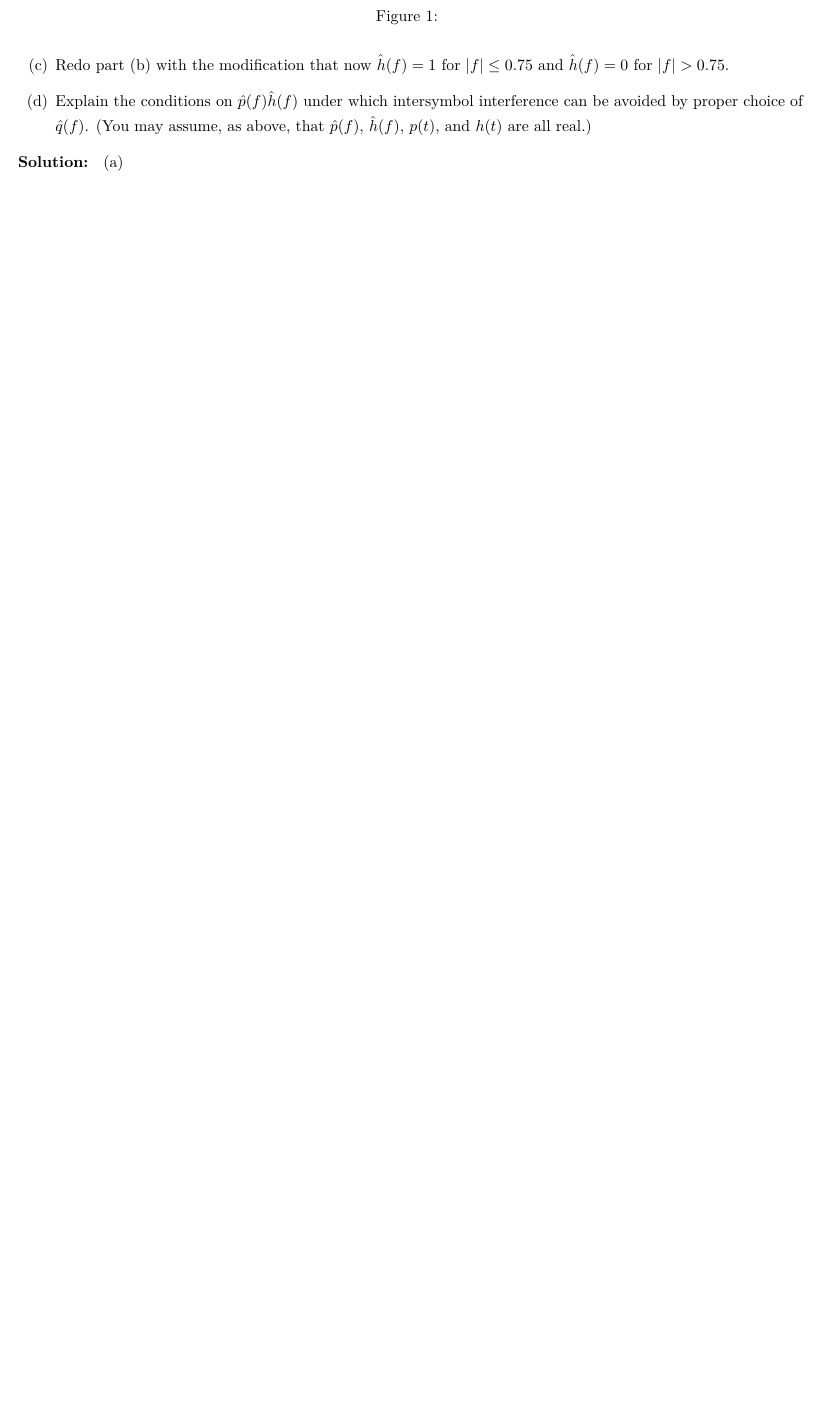
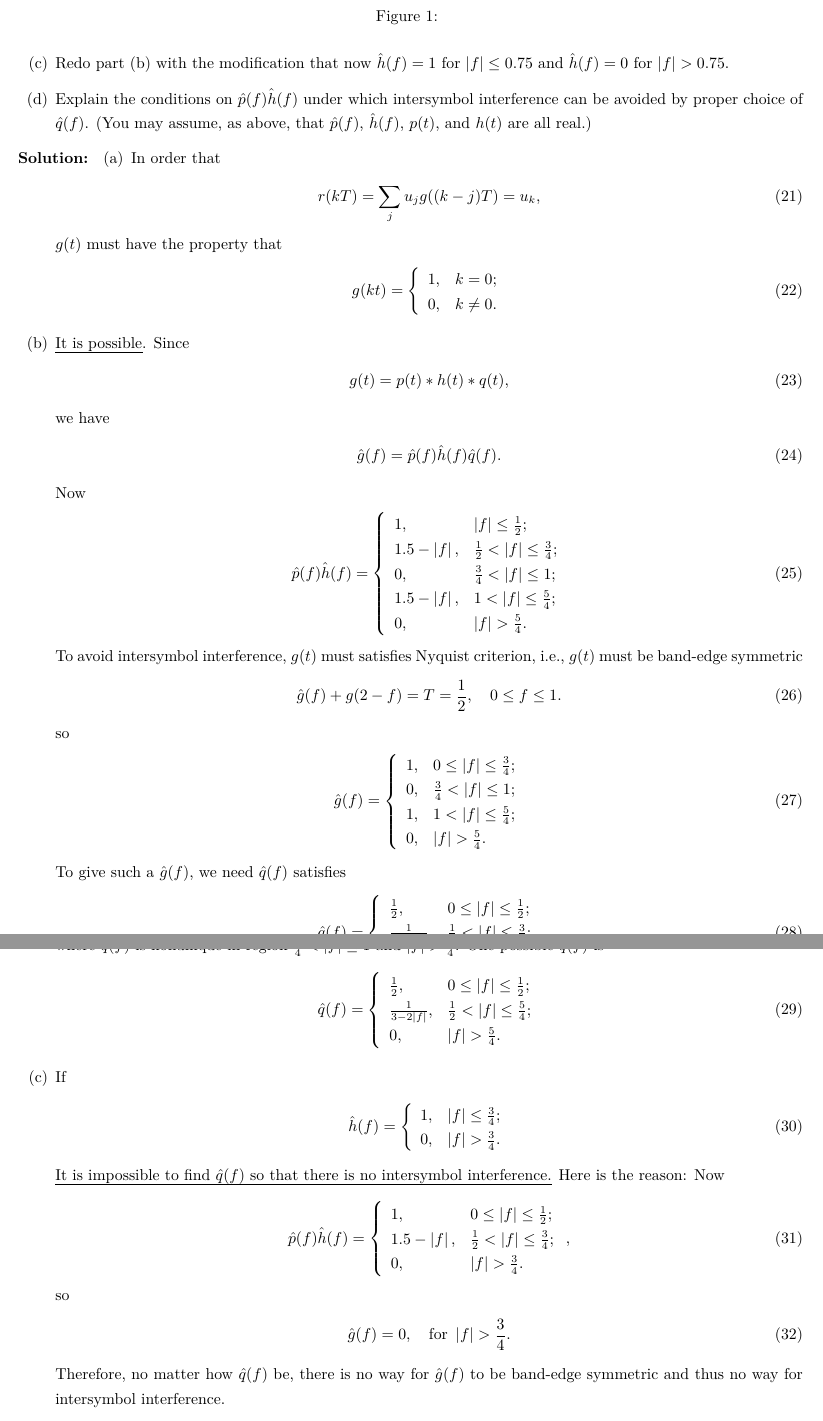
Before and after one commit to Chen-Jialin/Communication-System-Assignments, a LaTeX problem sheet (Assignment-10/Assignment-10.tex): part of page 5 of 5 before the commit and two parts of pages 5 and 6 of 6 after it, the two joined at a grey line, cut so that both start at the same text, the shorter picture padded with empty space. Compiled offline with XeLaTeX.

Commit message:
A10 P6 finished.

```diff
--- a/Assignment-10/Assignment-10.tex
+++ b/Assignment-10/Assignment-10.tex
@@ -198,10 +198,85 @@
 \end{prob}
 \begin{sol}
     \begin{itemize}
-        \item[(a)]
-        \item[(b)]
-        \item[(c)]
-        \item[(d)]
+        \item[(a)] In order that
+        \begin{align}
+            r(kT)=\sum_ju_jg((k-j)T)=u_k,
+        \end{align}
+        $g(t)$ must have the property that
+        \begin{align}
+            g(kt)=\left\{\begin{array}{ll}
+                1,&k=0;\\
+                0,&k\neq 0.
+            \end{array}\right.
+        \end{align}
+        \item[(b)] \uline{It is possible}. Since
+        \begin{align}
+            g(t)=p(t)*h(t)*q(t),
+        \end{align}
+        we have
+        \begin{align}
+            \hat{g}(f)=\hat{p}(f)\hat{h}(f)\hat{q}(f).
+        \end{align}
+        Now
+        \begin{align}
+            \hat{p}(f)\hat{h}(f)=\left\{\begin{array}{ll}
+                1,&\abs{f}\leq\frac{1}{2};\\
+                1.5-\abs{f},&\frac{1}{2}<\abs{f}\leq\frac{3}{4};\\
+                0,&\frac{3}{4}<\abs{f}\leq 1;\\
+                1.5-\abs{f},&1<\abs{f}\leq\frac{5}{4};\\
+                0,&\abs{f}>\frac{5}{4}.
+            \end{array}\right.
+        \end{align}
+        To avoid intersymbol interference, $g(t)$ must satisfies Nyquist criterion, i.e., $g(t)$ must be band-edge symmetric
+        \begin{align}
+            \hat{g}(f)+g(2-f)=T=\frac{1}{2},\quad 0\leq f\leq 1.
+        \end{align}
+        so
+        \begin{align}
+            \hat{g}(f)=\left\{\begin{array}{ll}
+                1,&0\leq\abs{f}\leq\frac{3}{4};\\
+                0,&\frac{3}{4}<\abs{f}\leq 1;\\
+                1,&1<\abs{f}\leq\frac{5}{4};\\
+                0,&\abs{f}>\frac{5}{4}.
+            \end{array}\right.
+        \end{align}
+        To give such a $\hat{g}(f)$, we need $\hat{q}(f)$ satisfies
+        \begin{align}
+            \hat{q}(f)=\left\{\begin{array}{ll}
+                \frac{1}{2},&0\leq\abs{f}\leq\frac{1}{2};\\
+                \frac{1}{3-2\abs{f}},&\frac{1}{2}<\abs{f}\leq\frac{3}{4};\\
+                \frac{1}{3-2\abs{f}},&1<\abs{f}\leq\frac{5}{4},
+            \end{array}\right.
+        \end{align}
+        where $\hat{q}(f)$ is nonunique in region $\frac{3}{4}<\abs{f}\leq 1$ and $\abs{f}>\frac{5}{4}$. One possible $q(f)$ is
+        \begin{align}
+            \hat{q}(f)=\left\{\begin{array}{ll}
+                \frac{1}{2},&0\leq\abs{f}\leq\frac{1}{2};\\
+                \frac{1}{3-2\abs{f}},&\frac{1}{2}<\abs{f}\leq\frac{5}{4};\\
+                0,&\abs{f}>\frac{5}{4}.
+            \end{array}\right.
+        \end{align}
+        \item[(c)] If
+        \begin{align}
+            \hat{h}(f)=\left\{\begin{array}{ll}
+                1,&\abs{f}\leq\frac{3}{4};\\
+                0,&\abs{f}>\frac{3}{4}.
+            \end{array}\right.
+        \end{align}
+        \uline{It is impossible to find $\hat{q}(f)$ so that there is no intersymbol interference.} Here is the reason: Now
+        \begin{align}
+            \hat{p}(f)\hat{h}(f)=\left\{\begin{array}{ll}
+                1,&0\leq\abs{f}\leq\frac{1}{2};\\
+                1.5-\abs{f},&\frac{1}{2}<\abs{f}\leq\frac{3}{4};\\
+                0,&\abs{f}>\frac{3}{4}.
+            \end{array}\right.,
+        \end{align}
+        so
+        \begin{align}
+            \hat{g}(f)=0,\quad\text{for }\abs{f}>\frac{3}{4}.
+        \end{align}
+        Therefore, no matter how $\hat{q}(f)$ be, there is no way for $\hat{g}(f)$ to be band-edge symmetric and thus no way for intersymbol interference.
+        \item[(d)] Condition $\hat{p}(f)\hat{h}(f)$ under which intersymbol interference can be avoid by choice of $\hat{q}(f)$: \emph{For any $\abs{f}\leq 1$, if $\hat{p}(f)\hat{h}(f)=0$, then $\hat{p}(2-f)\hat{h}(2-f)\neq 0$.}
     \end{itemize}
 \end{sol}
 
```
Also changed, not shown: Assignment-10/Assignment-10.tex (2 more changed lines).
